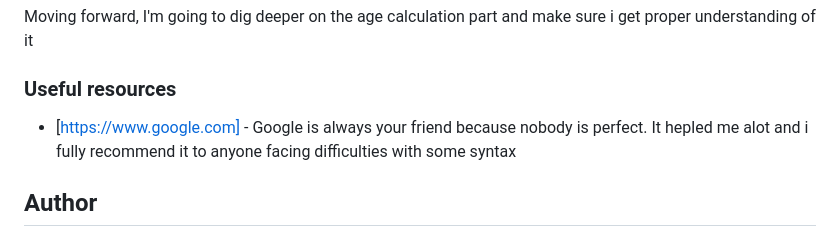
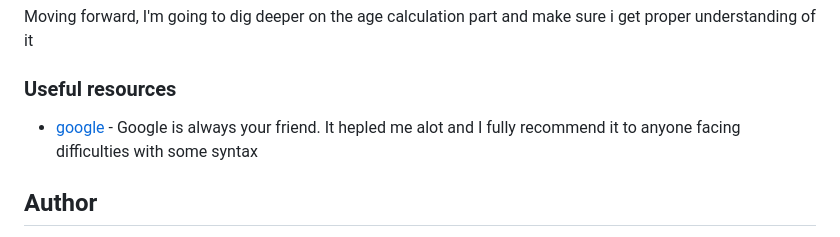
Before and after one commit to Abteck/age-calculator, a Markdown page: README.md, the part around the change. GitHub-like rendering.

```diff
--- a/README.md
+++ b/README.md
@@ -75,7 +75,7 @@ Moving forward, I'm going to dig deeper on the age calculation part and make sur
 
 ### Useful resources
 
-- [https://www.google.com] - Google is always your friend because nobody is perfect. It hepled me alot and i fully recommend it to anyone facing difficulties with some syntax
+- [google](https://www.google.com) - Google is always your friend. It hepled me alot and I fully recommend it to anyone facing difficulties with some syntax
 
 ## Author
 
```
